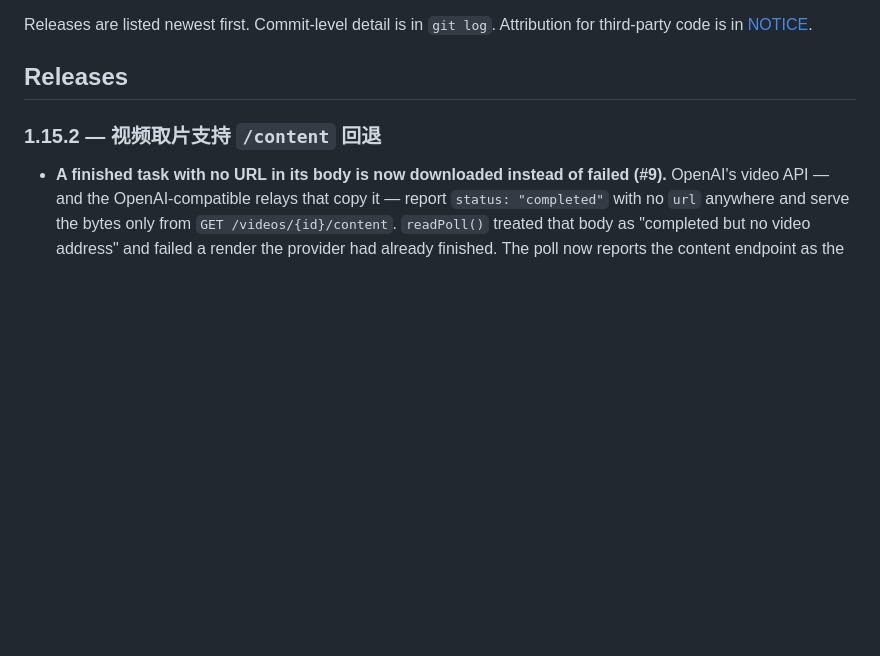
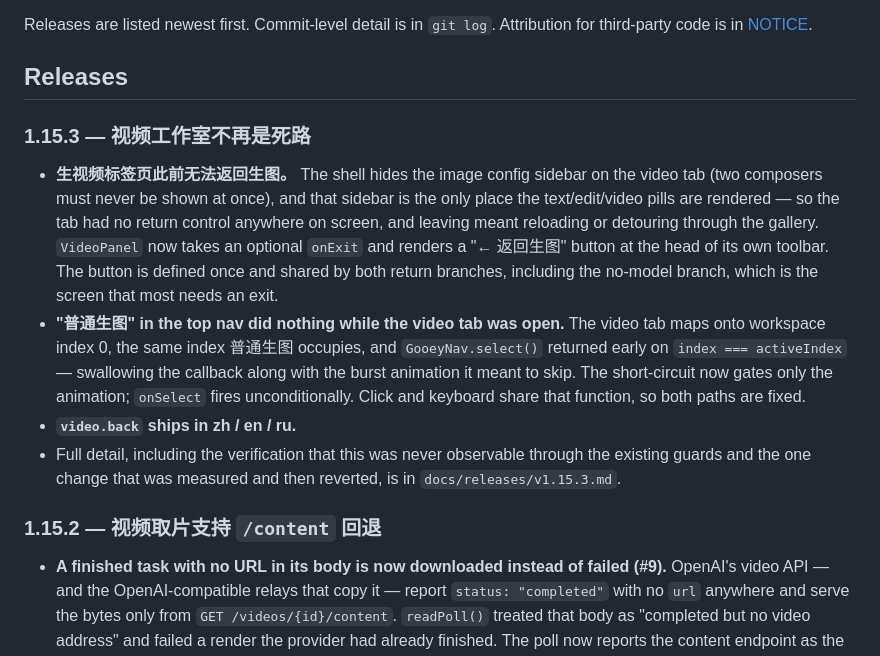
Before and after one commit to q253595422/dsh-imagegen-video, a Markdown page: CHANGELOG.md, the part around the change. Rendered like a GitHub page; blank space fills up the shorter version.

```diff
--- a/CHANGELOG.md
+++ b/CHANGELOG.md
@@ -4,6 +4,27 @@ Releases are listed newest first. Commit-level detail is in `git log`.
 Attribution for third-party code is in [NOTICE](./NOTICE).
 
 ## Releases
+
+### 1.15.3 — 视频工作室不再是死路
+
+- **生视频标签页此前无法返回生图。** The shell hides the image config sidebar
+  on the video tab (two composers must never be shown at once), and that sidebar
+  is the only place the text/edit/video pills are rendered — so the tab had no
+  return control anywhere on screen, and leaving meant reloading or detouring
+  through the gallery. `VideoPanel` now takes an optional `onExit` and renders a
+  "← 返回生图" button at the head of its own toolbar. The button is defined once
+  and shared by both return branches, including the no-model branch, which is the
+  screen that most needs an exit.
+- **"普通生图" in the top nav did nothing while the video tab was open.** The
+  video tab maps onto workspace index 0, the same index 普通生图 occupies, and
+  `GooeyNav.select()` returned early on `index === activeIndex` — swallowing the
+  callback along with the burst animation it meant to skip. The short-circuit now
+  gates only the animation; `onSelect` fires unconditionally. Click and keyboard
+  share that function, so both paths are fixed.
+- **`video.back` ships in zh / en / ru.**
+- Full detail, including the verification that this was never observable through
+  the existing guards and the one change that was measured and then reverted, is
+  in `docs/releases/v1.15.3.md`.
 
 ### 1.15.2 — 视频取片支持 `/content` 回退
 
```
Also changed, not shown: docs/releases/v1.15.3.md (added, +35 -0 lines).
